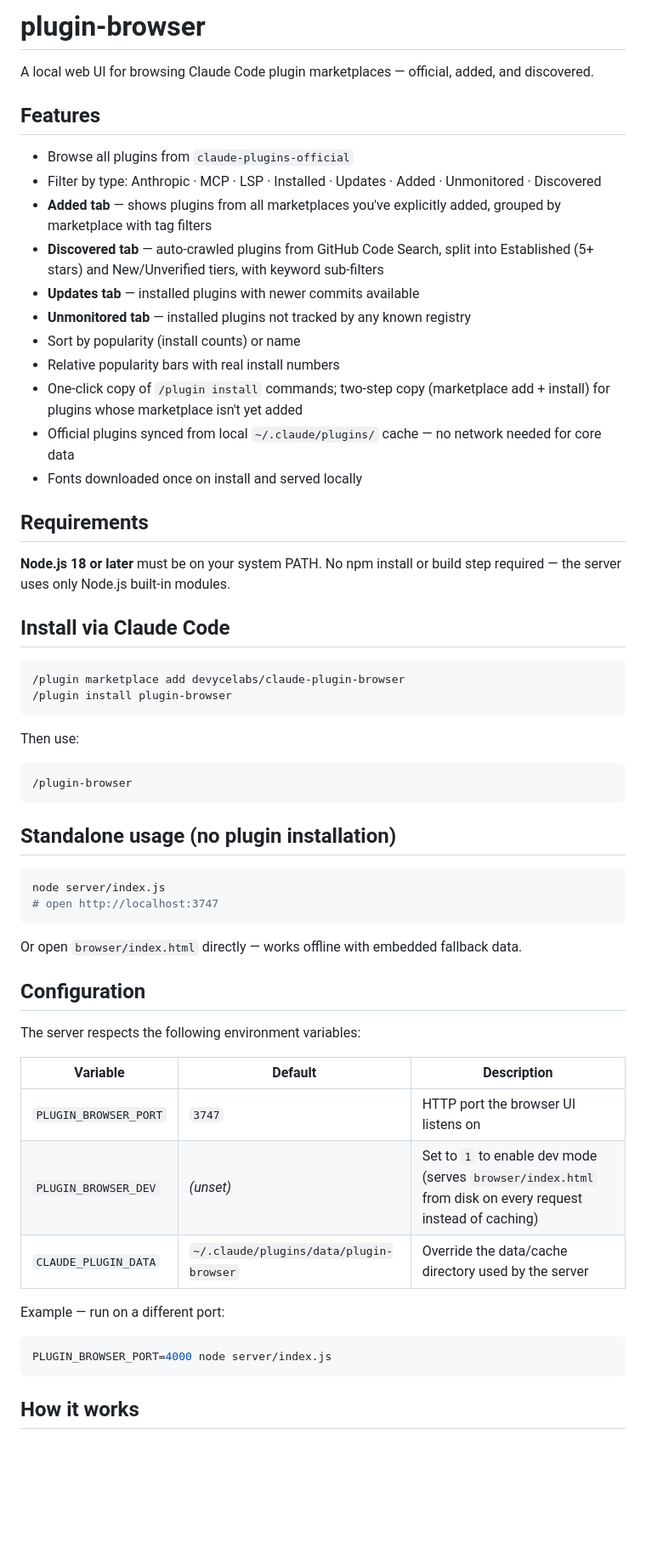
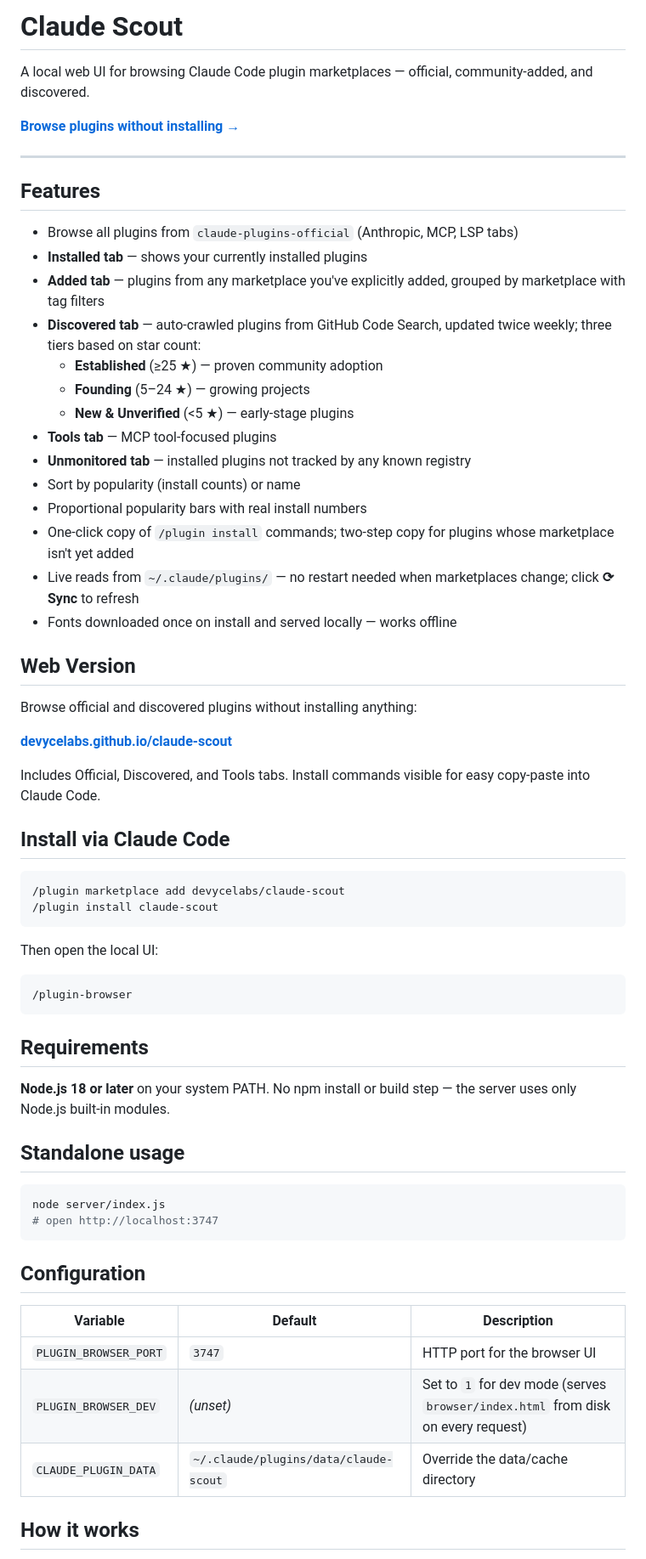
Before and after one commit to devycelabs/claude-plugin-browser, a Markdown page: README.md, the part around one of its changes. Shown at 85% size. GitHub-like rendering; blank space fills up the shorter version.

Commit message:
docs: update README — claude-scout branding, hosted page link, correct star tiers, remove stale tabs

````diff
--- a/README.md
+++ b/README.md
@@ -1,60 +1,66 @@
-# plugin-browser
+# Claude Scout
 
-A local web UI for browsing Claude Code plugin marketplaces — official, added, and discovered.
+A local web UI for browsing Claude Code plugin marketplaces — official, community-added, and discovered.
+
+**[Browse plugins without installing →](https://devycelabs.github.io/claude-scout/)**
+
+---
 
 ## Features
 
-- Browse all plugins from `claude-plugins-official`
-- Filter by type: Anthropic · MCP · LSP · Installed · Updates · Added · Unmonitored · Discovered
-- **Added tab** — shows plugins from all marketplaces you've explicitly added, grouped by marketplace with tag filters
-- **Discovered tab** — auto-crawled plugins from GitHub Code Search, split into Established (5+ stars) and New/Unverified tiers, with keyword sub-filters
-- **Updates tab** — installed plugins with newer commits available
+- Browse all plugins from `claude-plugins-official` (Anthropic, MCP, LSP tabs)
+- **Installed tab** — shows your currently installed plugins
+- **Added tab** — plugins from any marketplace you've explicitly added, grouped by marketplace with tag filters
+- **Discovered tab** — auto-crawled plugins from GitHub Code Search, updated twice weekly; three tiers based on star count:
+  - **Established** (≥25 ★) — proven community adoption
+  - **Founding** (5–24 ★) — growing projects
+  - **New & Unverified** (<5 ★) — early-stage plugins
+- **Tools tab** — MCP tool-focused plugins
 - **Unmonitored tab** — installed plugins not tracked by any known registry
 - Sort by popularity (install counts) or name
-- Relative popularity bars with real install numbers
-- One-click copy of `/plugin install` commands; two-step copy (marketplace add + install) for plugins whose marketplace isn't yet added
-- Official plugins synced from local `~/.claude/plugins/` cache — no network needed for core data
-- Fonts downloaded once on install and served locally
+- Proportional popularity bars with real install numbers
+- One-click copy of `/plugin install` commands; two-step copy for plugins whose marketplace isn't yet added
+- Live reads from `~/.claude/plugins/` — no restart needed when marketplaces change; click **⟳ Sync** to refresh
+- Fonts downloaded once on install and served locally — works offline
 
-## Requirements
+## Web Version
 
-**Node.js 18 or later** must be on your system PATH. No npm install or build step required — the server uses only Node.js built-in modules.
+Browse official and discovered plugins without installing anything:
+
+**[devycelabs.github.io/claude-scout](https://devycelabs.github.io/claude-scout/)**
+
+Includes Official, Discovered, and Tools tabs. Install commands visible for easy copy-paste into Claude Code.
 
 ## Install via Claude Code
 
 ```
-/plugin marketplace add devycelabs/claude-plugin-browser
-/plugin install plugin-browser
+/plugin marketplace add devycelabs/claude-scout
+/plugin install claude-scout
 ```
 
-Then use:
+Then open the local UI:
 ```
 /plugin-browser
 ```
 
-## Standalone usage (no plugin installation)
+## Requirements
+
+**Node.js 18 or later** on your system PATH. No npm install or build step — the server uses only Node.js built-in modules.
+
+## Standalone usage
 
 ```bash
 node server/index.js
 # open http://localhost:3747
 ```
 
-Or open `browser/index.html` directly — works offline with embedded fallback data.
-
 ## Configuration
-
-The server respects the following environment variables:
 
 | Variable | Default | Description |
 |----------|---------|-------------|
-| `PLUGIN_BROWSER_PORT` | `3747` | HTTP port the browser UI listens on |
-| `PLUGIN_BROWSER_DEV` | _(unset)_ | Set to `1` to enable dev mode (serves `browser/index.html` from disk on every request instead of caching) |
-| `CLAUDE_PLUGIN_DATA` | `~/.claude/plugins/data/plugin-browser` | Override the data/cache directory used by the server |
-
-Example — run on a different port:
-```bash
-PLUGIN_BROWSER_PORT=4000 node server/index.js
-```
+| `PLUGIN_BROWSER_PORT` | `3747` | HTTP port for the browser UI |
+| `PLUGIN_BROWSER_DEV` | _(unset)_ | Set to `1` for dev mode (serves `browser/index.html` from disk on every request) |
+| `CLAUDE_PLUGIN_DATA` | `~/.claude/plugins/data/claude-scout` | Override the data/cache directory |
 
 ## How it works
 
````
Also changed, not shown: other parts of README.md (+9 -13 lines).
